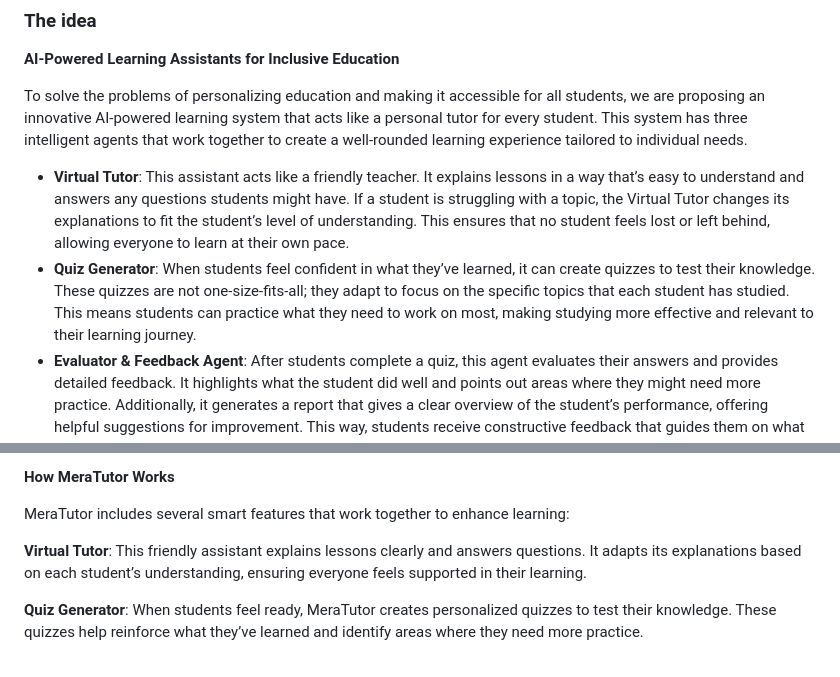
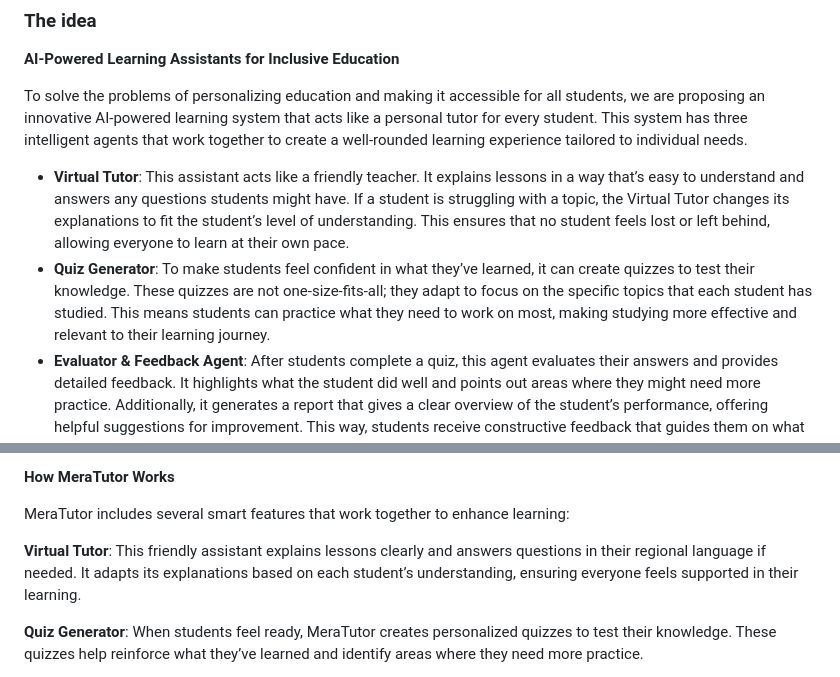
Before and after one commit to MeraTutor/MeraTutor-Webapp, a Markdown page: README.md, 2 parts joined by grey strips. GitHub-like rendering.

```diff
--- a/README.md
+++ b/README.md
@@ -44,7 +44,7 @@ It also supports students with special learning needs by giving personalized att
 To solve the problems of personalizing education and making it accessible for all students, we are proposing an innovative AI-powered learning system that acts like a personal tutor for every student. This system has three intelligent agents that work together to create a well-rounded learning experience tailored to individual needs.
 
 * **Virtual Tutor**: This assistant acts like a friendly teacher. It explains lessons in a way that’s easy to understand and answers any questions students might have. If a student is struggling with a topic, the Virtual Tutor changes its explanations to fit the student’s level of understanding. This ensures that no student feels lost or left behind, allowing everyone to learn at their own pace.
-* **Quiz Generator**: When students feel confident in what they’ve learned, it can create quizzes to test their knowledge. These quizzes are not one-size-fits-all; they adapt to focus on the specific topics that each student has studied. This means students can practice what they need to work on most, making studying more effective and relevant to their learning journey.
+* **Quiz Generator**: To make students feel confident in what they’ve learned, it can create quizzes to test their knowledge. These quizzes are not one-size-fits-all; they adapt to focus on the specific topics that each student has studied. This means students can practice what they need to work on most, making studying more effective and relevant to their learning journey.
 * **Evaluator & Feedback Agent**: After students complete a quiz, this agent evaluates their answers and provides detailed feedback. It highlights what the student did well and points out areas where they might need more practice. Additionally, it generates a report that gives a clear overview of the student’s performance, offering helpful suggestions for improvement. This way, students receive constructive feedback that guides them on what to focus on next.
 
 This AI-powered learning system personalizes the educational experience for every student, ensuring equitable access to quality education. It continuously adapts to each student’s progress. By acting as a personal tutor, this system empowers all students, regardless of their background or learning challenges, to reach their full potential and thrive in their educational journey.
@@ -106,7 +106,7 @@ Our solution(MeraTutor) centers around an innovative AI-powered virtual teacher
 
 MeraTutor includes several smart features that work together to enhance learning:
 
-**Virtual Tutor**: This friendly assistant explains lessons clearly and answers questions. It adapts its explanations based on each student’s understanding, ensuring everyone feels supported in their learning.
+**Virtual Tutor**: This friendly assistant explains lessons clearly and answers questions in their regional language if needed. It adapts its explanations based on each student’s understanding, ensuring everyone feels supported in their learning.
 
 **Quiz Generator**: When students feel ready, MeraTutor creates personalized quizzes to test their knowledge. These quizzes help reinforce what they’ve learned and identify areas where they need more practice.
 
```
